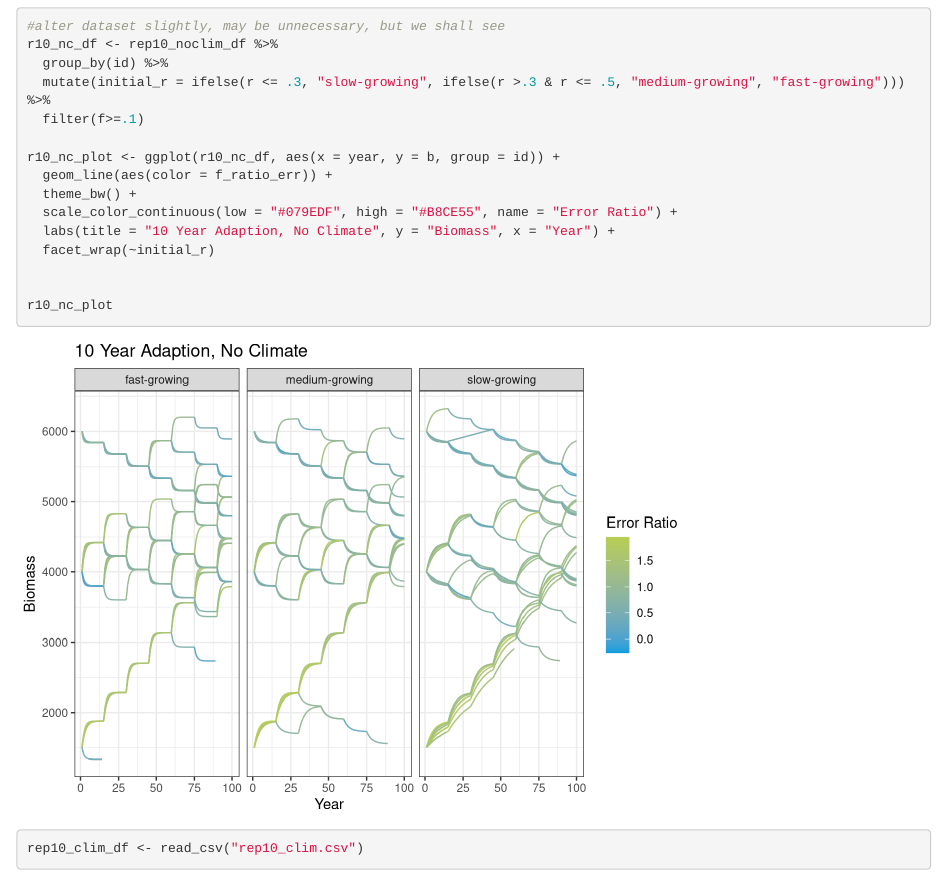
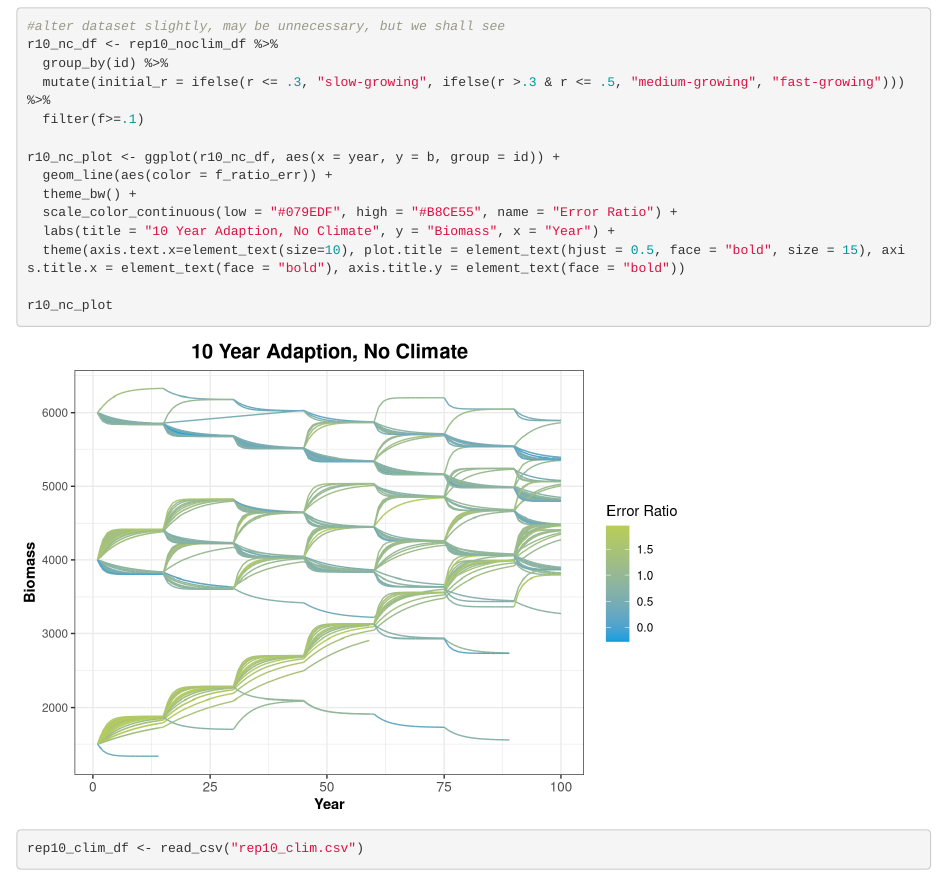
Before and after one commit to saraorofino/SomefinFishE, an R Markdown document (FISHE_tests/stock_assessment_new/catch_tests/csv_results/gracie_graphs_trial.Rmd): the page in a window 1100 px wide, from 1460 px down. Rendered offline with R 4.5, knitr and Pandoc, with nearby package versions; some code elsewhere in the file could not run offline.

Commit message:
ok decent starter template for no climate

````diff
--- a/FISHE_tests/stock_assessment_new/catch_tests/csv_results/gracie_graphs_trial.Rmd
+++ b/FISHE_tests/stock_assessment_new/catch_tests/csv_results/gracie_graphs_trial.Rmd
@@ -62,8 +62,7 @@ r10_nc_plot <- ggplot(r10_nc_df, aes(x = year, y = b, group = id)) +
   theme_bw() +
   scale_color_continuous(low = "#079EDF", high = "#B8CE55", name = "Error Ratio") +
   labs(title = "10 Year Adaption, No Climate", y = "Biomass", x = "Year") +
-  facet_wrap(~initial_r)
-
+  theme(axis.text.x=element_text(size=10), plot.title = element_text(hjust = 0.5, face = "bold", size = 15), axis.title.x = element_text(face = "bold"), axis.title.y = element_text(face = "bold"))
 
 r10_nc_plot
 ```
````
